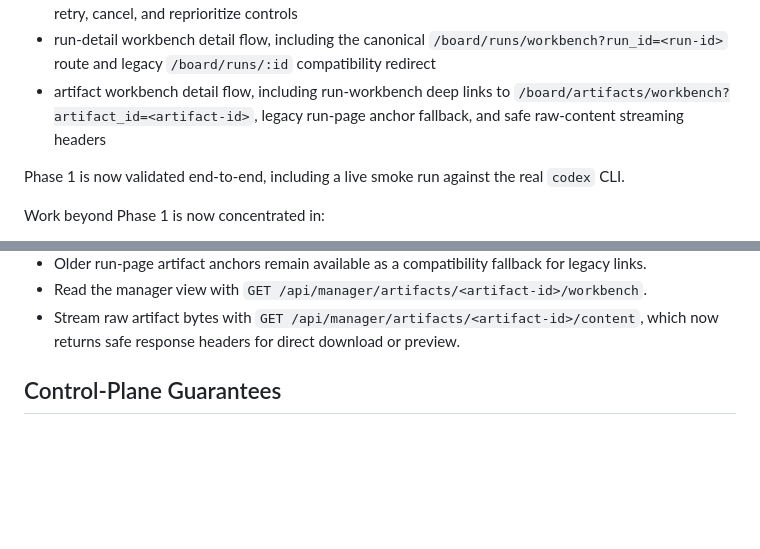
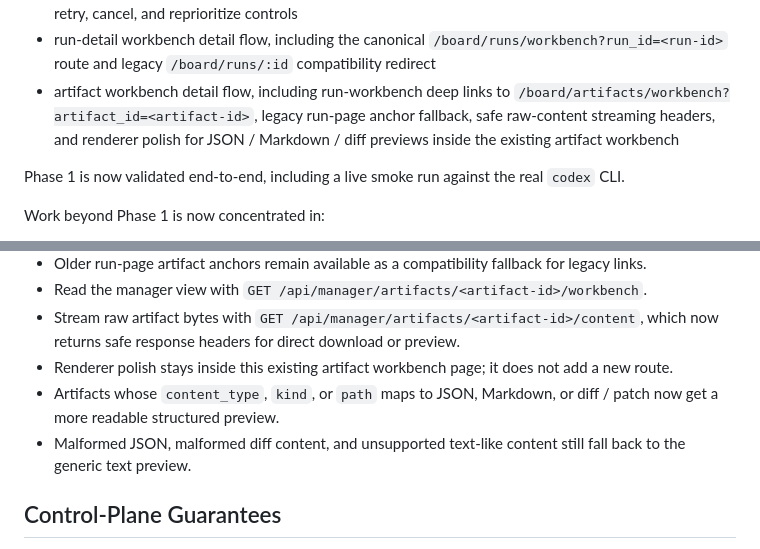
Before and after one commit to sine-io/foreman, a Markdown page: README.md, 2 parts joined by grey strips. Rendered like a GitHub page; blank space fills up the shorter version.

Commit message:
docs: add artifact renderer guidance

```diff
--- a/README.md
+++ b/README.md
@@ -33,7 +33,7 @@ The currently implemented slice now includes:
 - approval workbench queue/detail/action endpoints, including `approved_pending_dispatch` retry-dispatch recovery
 - task-detail workbench detail/action endpoints for per-task operator flow, including direct task dispatch, retry, cancel, and reprioritize controls
 - run-detail workbench detail flow, including the canonical `/board/runs/workbench?run_id=<run-id>` route and legacy `/board/runs/:id` compatibility redirect
-- artifact workbench detail flow, including run-workbench deep links to `/board/artifacts/workbench?artifact_id=<artifact-id>`, legacy run-page anchor fallback, and safe raw-content streaming headers
+- artifact workbench detail flow, including run-workbench deep links to `/board/artifacts/workbench?artifact_id=<artifact-id>`, legacy run-page anchor fallback, safe raw-content streaming headers, and renderer polish for JSON / Markdown / diff previews inside the existing artifact workbench
 
 Phase 1 is now validated end-to-end, including a live smoke run against the real `codex` CLI.
 
@@ -197,6 +197,9 @@ Artifact workbench operator flow:
 - Older run-page artifact anchors remain available as a compatibility fallback for legacy links.
 - Read the manager view with `GET /api/manager/artifacts/<artifact-id>/workbench`.
 - Stream raw artifact bytes with `GET /api/manager/artifacts/<artifact-id>/content`, which now returns safe response headers for direct download or preview.
+- Renderer polish stays inside this existing artifact workbench page; it does not add a new route.
+- Artifacts whose `content_type`, `kind`, or `path` maps to JSON, Markdown, or diff / patch now get a more readable structured preview.
+- Malformed JSON, malformed diff content, and unsupported text-like content still fall back to the generic text preview.
 
 ## Control-Plane Guarantees
 
```
Also changed, not shown: CHANGELOG.md (+6 -0 lines), INSTALL.md (+26 -0 lines).
